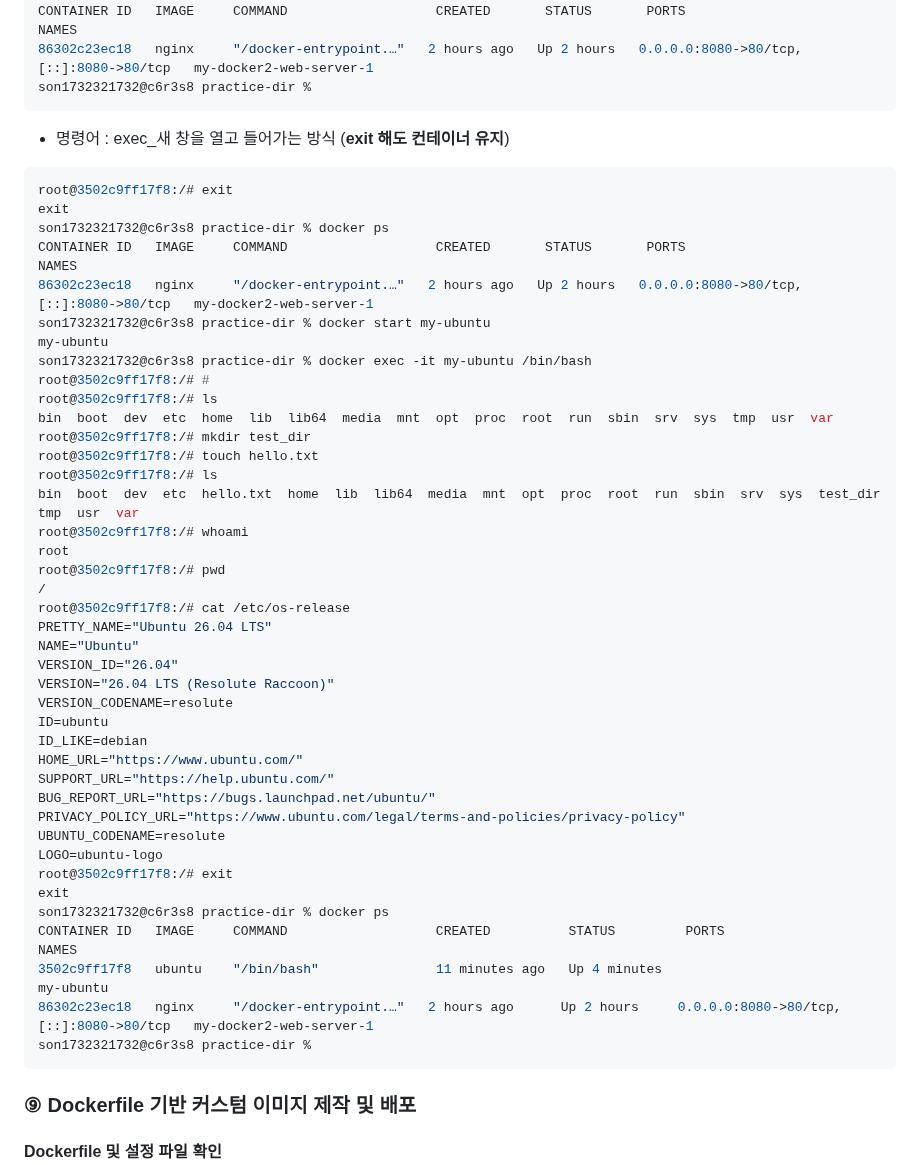
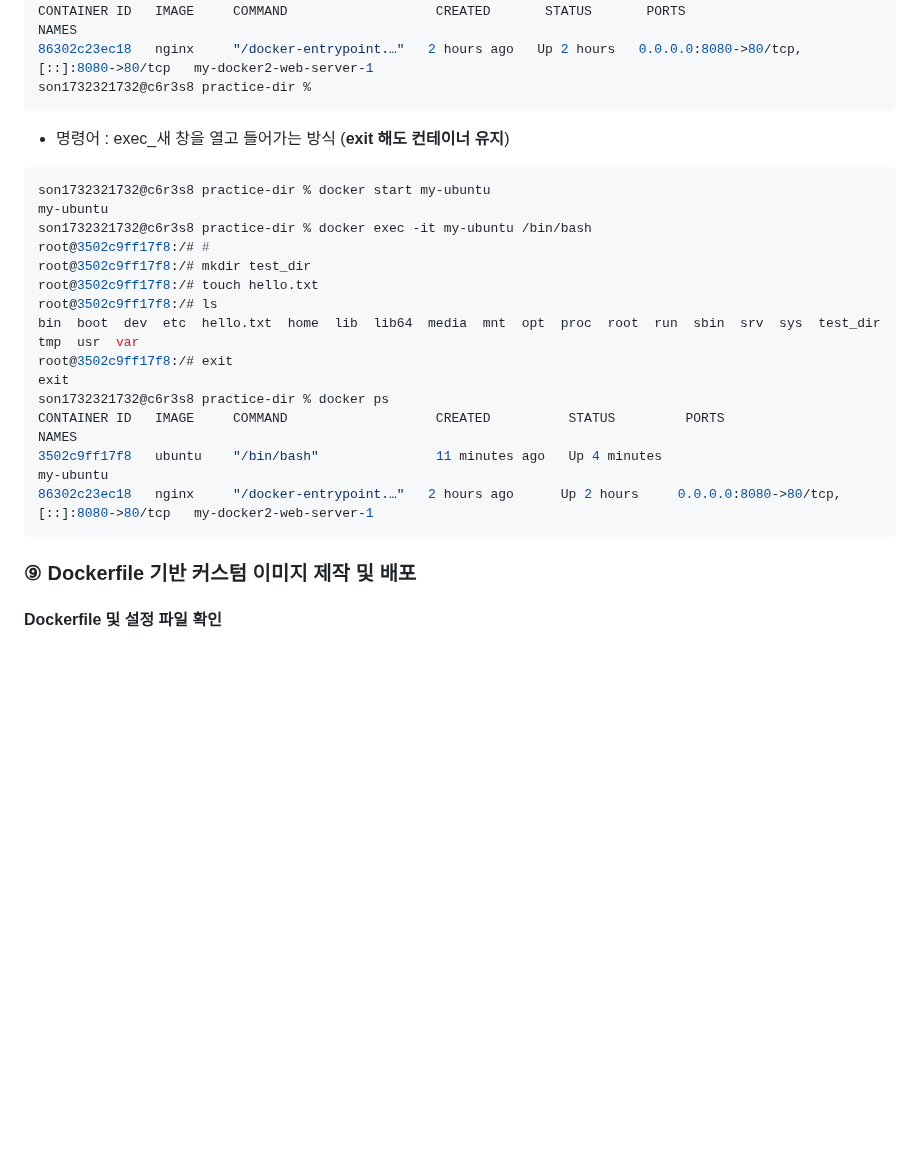
Before and after one commit to jin1732/my-docker2, a Markdown page: README.md, the part around the change. Rendered like a GitHub page; blank space fills up the shorter version.

Commit message:
줄바꿈 수정

````diff
--- a/README.md
+++ b/README.md
@@ -516,46 +516,20 @@ son1732321732@c6r3s8 practice-dir %
 
 - 명령어 : exec_새 창을 열고 들어가는 방식 (**exit 해도 컨테이너 유지**)
 ```zsh
-root@3502c9ff17f8:/# exit
-exit
-son1732321732@c6r3s8 practice-dir % docker ps
-CONTAINER ID   IMAGE     COMMAND                   CREATED       STATUS       PORTS                                     NAMES
-86302c23ec18   nginx     "/docker-entrypoint.…"   2 hours ago   Up 2 hours   0.0.0.0:8080->80/tcp, [::]:8080->80/tcp   my-docker2-web-server-1
 son1732321732@c6r3s8 practice-dir % docker start my-ubuntu
 my-ubuntu
 son1732321732@c6r3s8 practice-dir % docker exec -it my-ubuntu /bin/bash
 root@3502c9ff17f8:/# #
-root@3502c9ff17f8:/# ls
-bin  boot  dev  etc  home  lib  lib64  media  mnt  opt  proc  root  run  sbin  srv  sys  tmp  usr  var
 root@3502c9ff17f8:/# mkdir test_dir
 root@3502c9ff17f8:/# touch hello.txt
 root@3502c9ff17f8:/# ls
 bin  boot  dev  etc  hello.txt  home  lib  lib64  media  mnt  opt  proc  root  run  sbin  srv  sys  test_dir  tmp  usr  var
-root@3502c9ff17f8:/# whoami
-root
-root@3502c9ff17f8:/# pwd
-/
-root@3502c9ff17f8:/# cat /etc/os-release
-PRETTY_NAME="Ubuntu 26.04 LTS"
-NAME="Ubuntu"
-VERSION_ID="26.04"
-VERSION="26.04 LTS (Resolute Raccoon)"
-VERSION_CODENAME=resolute
-ID=ubuntu
-ID_LIKE=debian
-HOME_URL="https://www.ubuntu.com/"
-SUPPORT_URL="https://help.ubuntu.com/"
-BUG_REPORT_URL="https://bugs.launchpad.net/ubuntu/"
-PRIVACY_POLICY_URL="https://www.ubuntu.com/legal/terms-and-policies/privacy-policy"
-UBUNTU_CODENAME=resolute
-LOGO=ubuntu-logo
 root@3502c9ff17f8:/# exit
 exit
 son1732321732@c6r3s8 practice-dir % docker ps
 CONTAINER ID   IMAGE     COMMAND                   CREATED          STATUS         PORTS                                     NAMES
 3502c9ff17f8   ubuntu    "/bin/bash"               11 minutes ago   Up 4 minutes                                             my-ubuntu
 86302c23ec18   nginx     "/docker-entrypoint.…"   2 hours ago      Up 2 hours     0.0.0.0:8080->80/tcp, [::]:8080->80/tcp   my-docker2-web-server-1
-son1732321732@c6r3s8 practice-dir %
 ```
 
 ###  ⑨ Dockerfile 기반 커스텀 이미지 제작 및 배포
````
